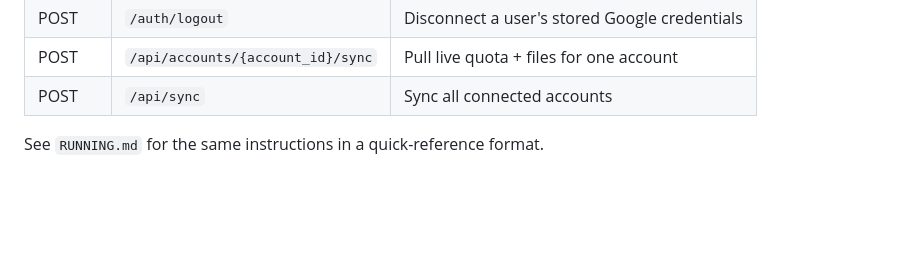
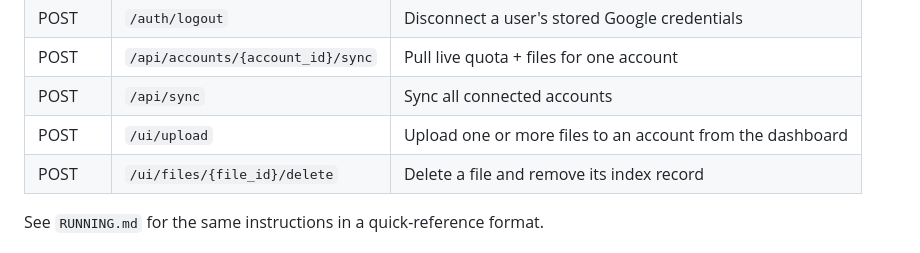
Before and after one commit to pangerlkr/Drive-Fusion, a Markdown page: README.md, the part around the change. Drawn GitHub-style; blank space fills up the shorter version.

Commit message:
Document new file upload and delete endpoints
Add endpoints for file upload and deletion.

```diff
--- a/README.md
+++ b/README.md
@@ -243,6 +243,8 @@ To connect a real Google account, visit `/auth/login?user_id=<account_id>` (usin
 | POST | `/auth/logout` | Disconnect a user's stored Google credentials |
 | POST | `/api/accounts/{account_id}/sync` | Pull live quota + files for one account |
 | POST | `/api/sync` | Sync all connected accounts |
+| POST | `/ui/upload` | Upload one or more files to an account from the dashboard |
+| POST | `/ui/files/{file_id}/delete` | Delete a file and remove its index record
 
 See `RUNNING.md` for the same instructions in a quick-reference format.
 
```
